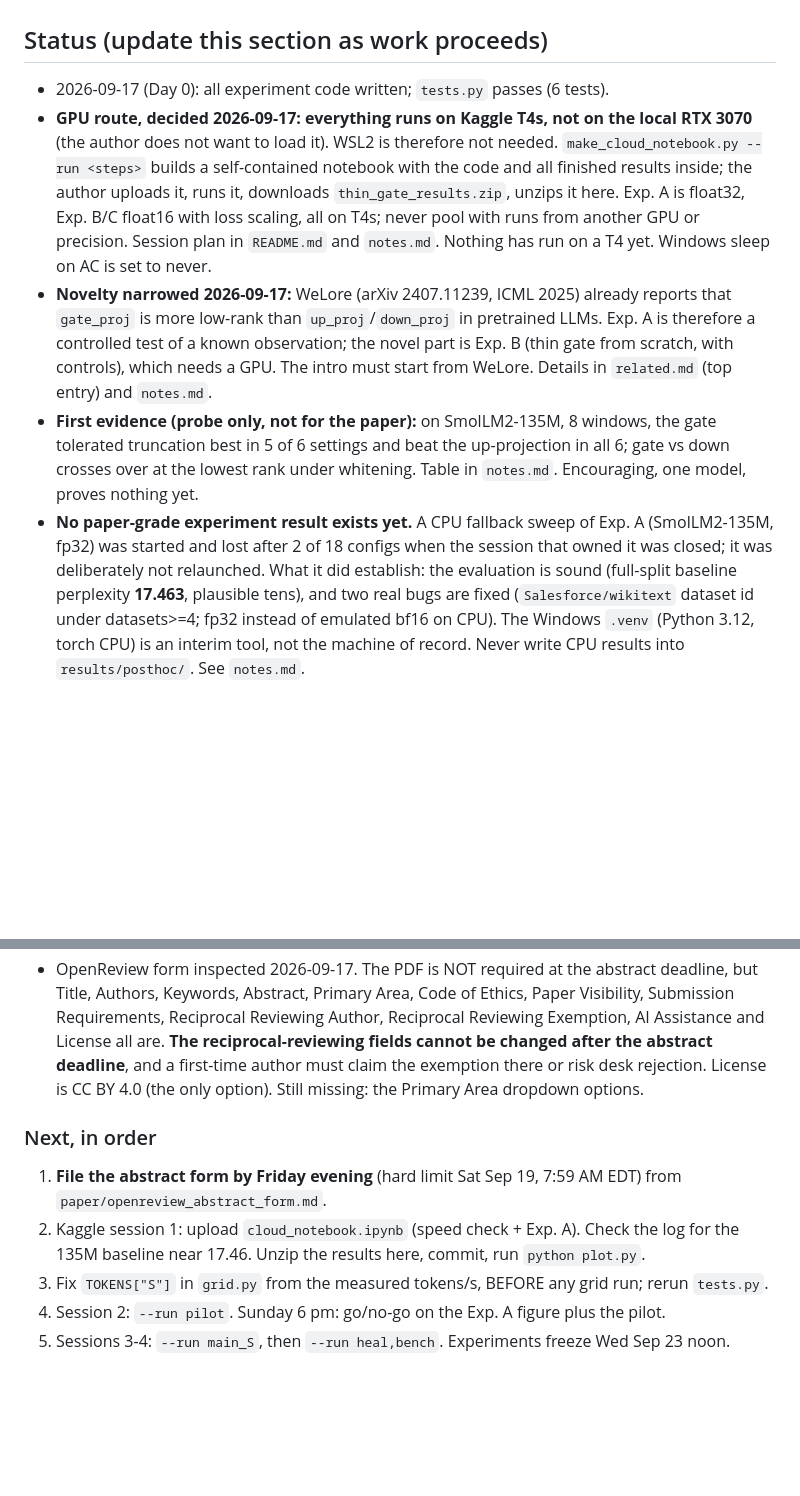
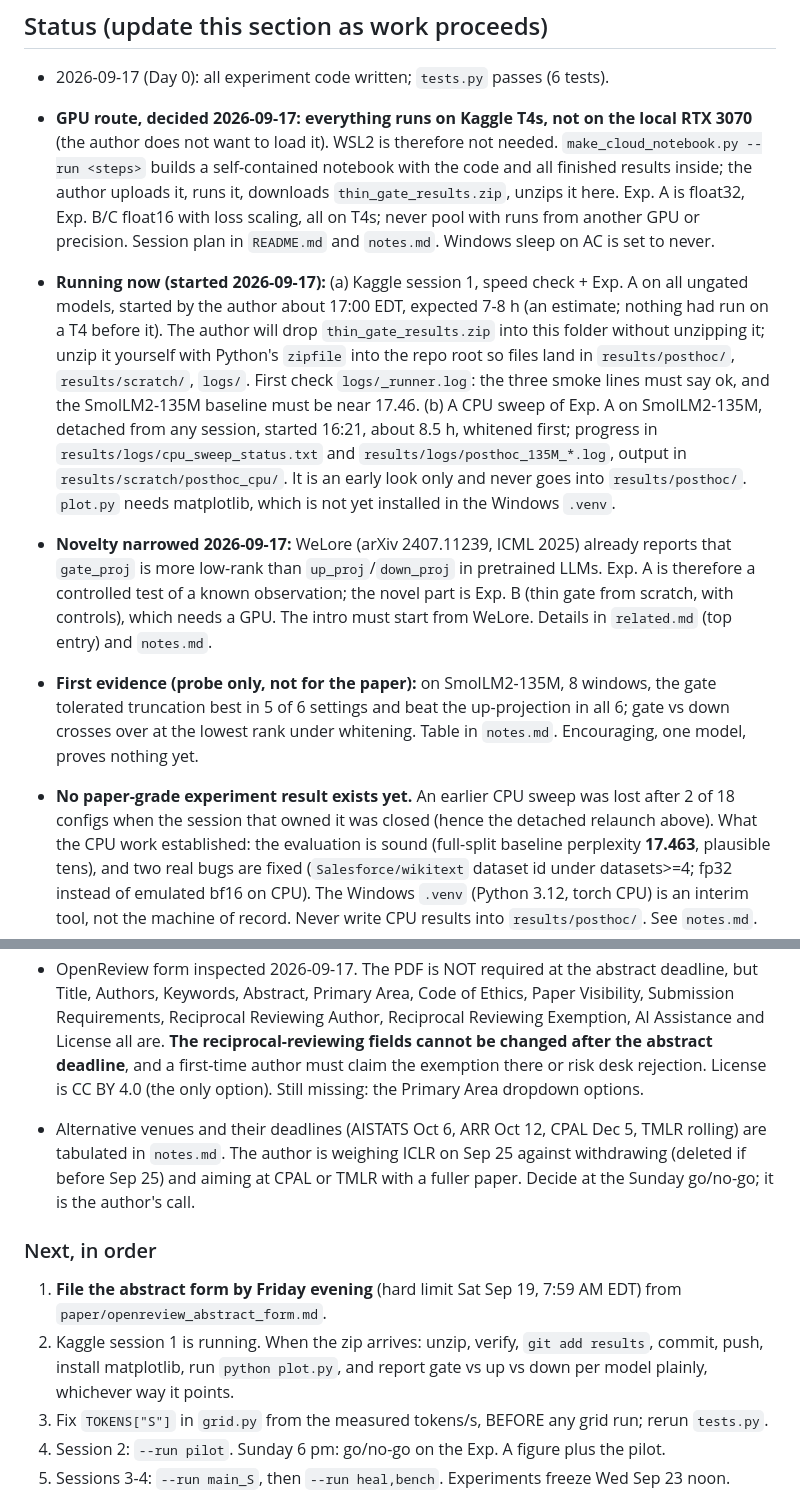
Before and after one commit to yuvie123/thin-gate-glu, a Markdown page: HANDOFF.md, 2 parts joined by grey strips. GitHub-like rendering; blank space fills up the shorter version.

Commit message:
Handoff: record what is running and how to take in the Kaggle results

```diff
--- a/HANDOFF.md
+++ b/HANDOFF.md
@@ -19,7 +19,16 @@ Read `README.md` (commands, go/no-go criteria, honesty rules) and `PLAN.md` (ide
   self-contained notebook with the code and all finished results inside; the author uploads it, runs it,
   downloads `thin_gate_results.zip`, unzips it here. Exp. A is float32, Exp. B/C float16 with loss
   scaling, all on T4s; never pool with runs from another GPU or precision. Session plan in `README.md`
-  and `notes.md`. Nothing has run on a T4 yet. Windows sleep on AC is set to never.
+  and `notes.md`. Windows sleep on AC is set to never.
+- **Running now (started 2026-09-17):** (a) Kaggle session 1, speed check + Exp. A on all ungated models,
+  started by the author about 17:00 EDT, expected 7-8 h (an estimate; nothing had run on a T4 before it).
+  The author will drop `thin_gate_results.zip` into this folder without unzipping it; unzip it yourself with Python's
+  `zipfile` into the repo root so files land in `results/posthoc/`, `results/scratch/`, `logs/`. First check
+  `logs/_runner.log`: the three smoke lines must say ok, and the SmolLM2-135M baseline must be near 17.46.
+  (b) A CPU sweep of Exp. A on SmolLM2-135M, detached from any session, started 16:21, about 8.5 h, whitened
+  first; progress in `results/logs/cpu_sweep_status.txt` and `results/logs/posthoc_135M_*.log`, output in
+  `results/scratch/posthoc_cpu/`. It is an early look only and never goes into `results/posthoc/`.
+  `plot.py` needs matplotlib, which is not yet installed in the Windows `.venv`.
 - **Novelty narrowed 2026-09-17:** WeLore (arXiv 2407.11239, ICML 2025) already reports that `gate_proj` is
   more low-rank than `up_proj`/`down_proj` in pretrained LLMs. Exp. A is therefore a controlled test of a
   known observation; the novel part is Exp. B (thin gate from scratch, with controls), which needs a GPU.
@@ -27,9 +36,8 @@ Read `README.md` (commands, go/no-go criteria, honesty rules) and `PLAN.md` (ide
 - **First evidence (probe only, not for the paper):** on SmolLM2-135M, 8 windows, the gate tolerated
   truncation best in 5 of 6 settings and beat the up-projection in all 6; gate vs down crosses over at
   the lowest rank under whitening. Table in `notes.md`. Encouraging, one model, proves nothing yet.
-- **No paper-grade experiment result exists yet.** A CPU fallback sweep of Exp. A (SmolLM2-135M, fp32) was started
-  and lost after 2 of 18 configs when the session that owned it was closed; it was deliberately not
-  relaunched. What it did establish: the evaluation is sound (full-split baseline perplexity **17.463**,
+- **No paper-grade experiment result exists yet.** An earlier CPU sweep was lost after 2 of 18 configs when
+  the session that owned it was closed (hence the detached relaunch above). What the CPU work established: the evaluation is sound (full-split baseline perplexity **17.463**,
   plausible tens), and two real bugs are fixed (`Salesforce/wikitext` dataset id under datasets>=4;
   fp32 instead of emulated bf16 on CPU). The Windows `.venv` (Python 3.12, torch CPU) is an interim
   tool, not the machine of record. Never write CPU results into `results/posthoc/`. See `notes.md`.
@@ -44,11 +52,15 @@ Read `README.md` (commands, go/no-go criteria, honesty rules) and `PLAN.md` (ide
   author must claim the exemption there or risk desk rejection. License is CC BY 4.0 (the only option).
   Still missing: the Primary Area dropdown options.
 
+- Alternative venues and their deadlines (AISTATS Oct 6, ARR Oct 12, CPAL Dec 5, TMLR rolling) are tabulated in
+  `notes.md`. The author is weighing ICLR on Sep 25 against withdrawing (deleted if before Sep 25) and
+  aiming at CPAL or TMLR with a fuller paper. Decide at the Sunday go/no-go; it is the author's call.
+
 ### Next, in order
 1. **File the abstract form by Friday evening** (hard limit Sat Sep 19, 7:59 AM EDT) from
    `paper/openreview_abstract_form.md`.
-2. Kaggle session 1: upload `cloud_notebook.ipynb` (speed check + Exp. A). Check the log for the 135M
-   baseline near 17.46. Unzip the results here, commit, run `python plot.py`.
+2. Kaggle session 1 is running. When the zip arrives: unzip, verify, `git add results`, commit, push, install
+   matplotlib, run `python plot.py`, and report gate vs up vs down per model plainly, whichever way it points.
 3. Fix `TOKENS["S"]` in `grid.py` from the measured tokens/s, BEFORE any grid run; rerun `tests.py`.
 4. Session 2: `--run pilot`. Sunday 6 pm: go/no-go on the Exp. A figure plus the pilot.
 5. Sessions 3-4: `--run main_S`, then `--run heal,bench`. Experiments freeze Wed Sep 23 noon.
```
